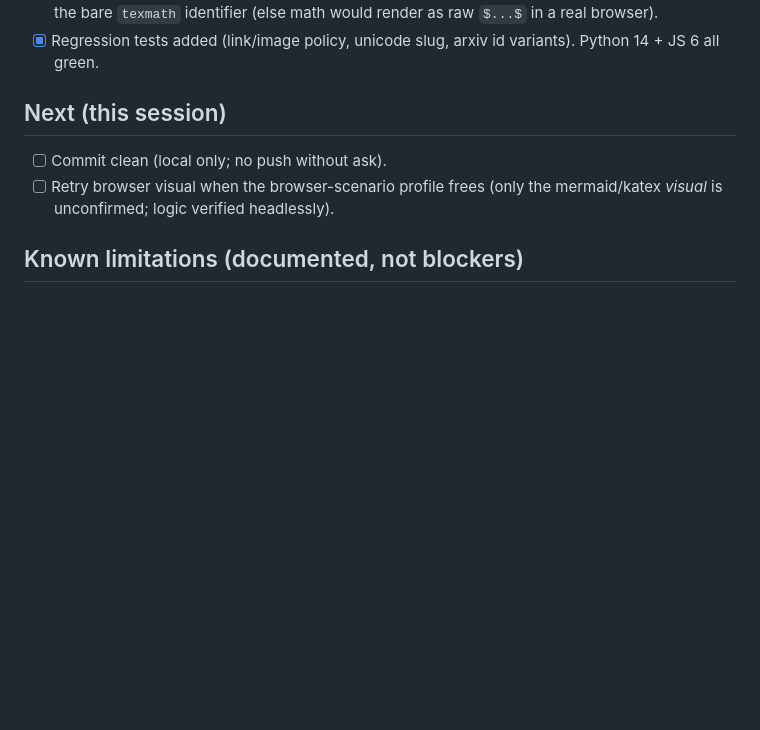
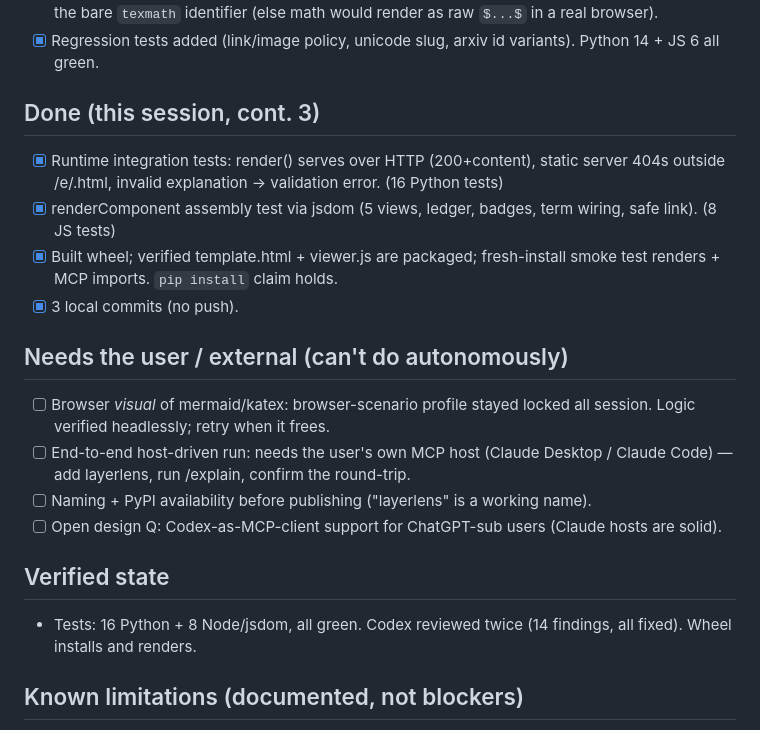
Before and after one commit to tsuzakiii/nnlens, a Markdown page: PROGRESS.md, the part around the change. GitHub-like rendering; blank space fills up the shorter version.

Commit message:
Update PROGRESS: MVP verified (16 py + 8 js tests, 2 codex rounds, wheel installs)
Co-Authored-By: Claude Opus 4.8 (1M context) <noreply@anthropic.com>

```diff
--- a/PROGRESS.md
+++ b/PROGRESS.md
@@ -40,9 +40,20 @@ subscription (host does inference; server = tools + methodology + renderer).
 - [x] Caught+fixed independently: markdown-it-texmath sets no browser global → createMd probes the bare `texmath` identifier (else math would render as raw `$...$` in a real browser).
 - [x] Regression tests added (link/image policy, unicode slug, arxiv id variants). Python 14 + JS 6 all green.
 
-## Next (this session)
-- [ ] Commit clean (local only; no push without ask).
-- [ ] Retry browser visual when the browser-scenario profile frees (only the mermaid/katex *visual* is unconfirmed; logic verified headlessly).
+## Done (this session, cont. 3)
+- [x] Runtime integration tests: render() serves over HTTP (200+content), static server 404s outside /e/<slug>.html, invalid explanation -> validation error. (16 Python tests)
+- [x] renderComponent assembly test via jsdom (5 views, ledger, badges, term wiring, safe link). (8 JS tests)
+- [x] Built wheel; verified template.html + viewer.js are packaged; fresh-install smoke test renders + MCP imports. `pip install` claim holds.
+- [x] 3 local commits (no push).
+
+## Needs the user / external (can't do autonomously)
+- [ ] Browser *visual* of mermaid/katex: browser-scenario profile stayed locked all session. Logic verified headlessly; retry when it frees.
+- [ ] End-to-end host-driven run: needs the user's own MCP host (Claude Desktop / Claude Code) — add layerlens, run /explain, confirm the round-trip.
+- [ ] Naming + PyPI availability before publishing ("layerlens" is a working name).
+- [ ] Open design Q: Codex-as-MCP-client support for ChatGPT-sub users (Claude hosts are solid).
+
+## Verified state
+- Tests: 16 Python + 8 Node/jsdom, all green. Codex reviewed twice (14 findings, all fixed). Wheel installs and renders.
 
 ## Known limitations (documented, not blockers)
 - Browser visual of mermaid/katex not yet eyeballed (profile locked all session); graceful fallback implemented.
```
